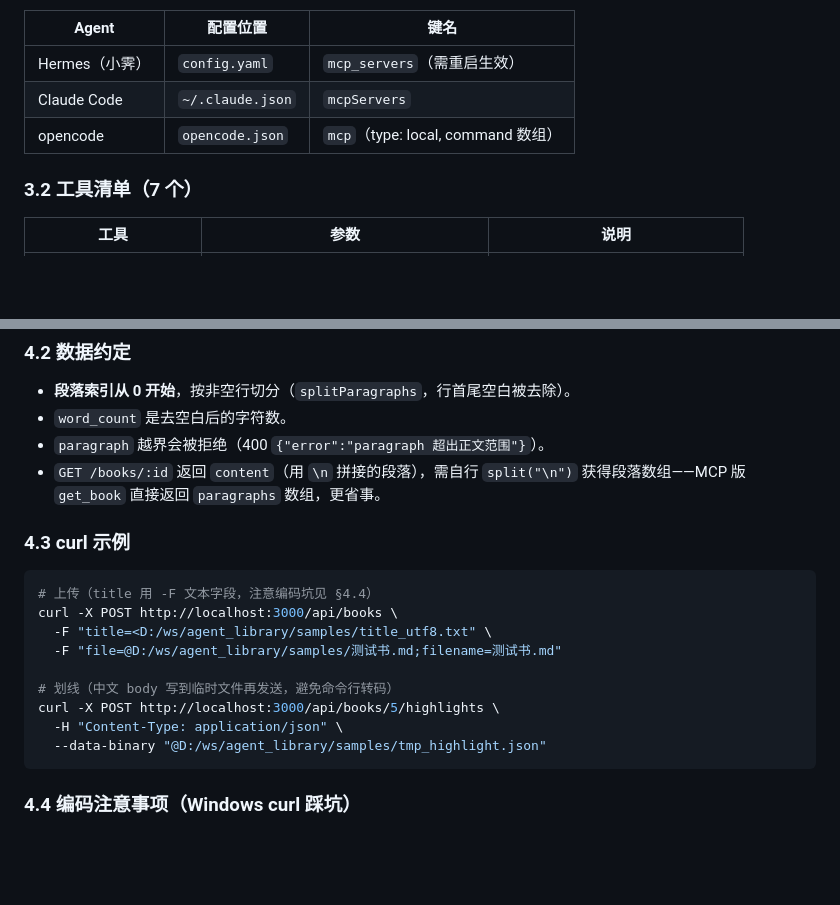
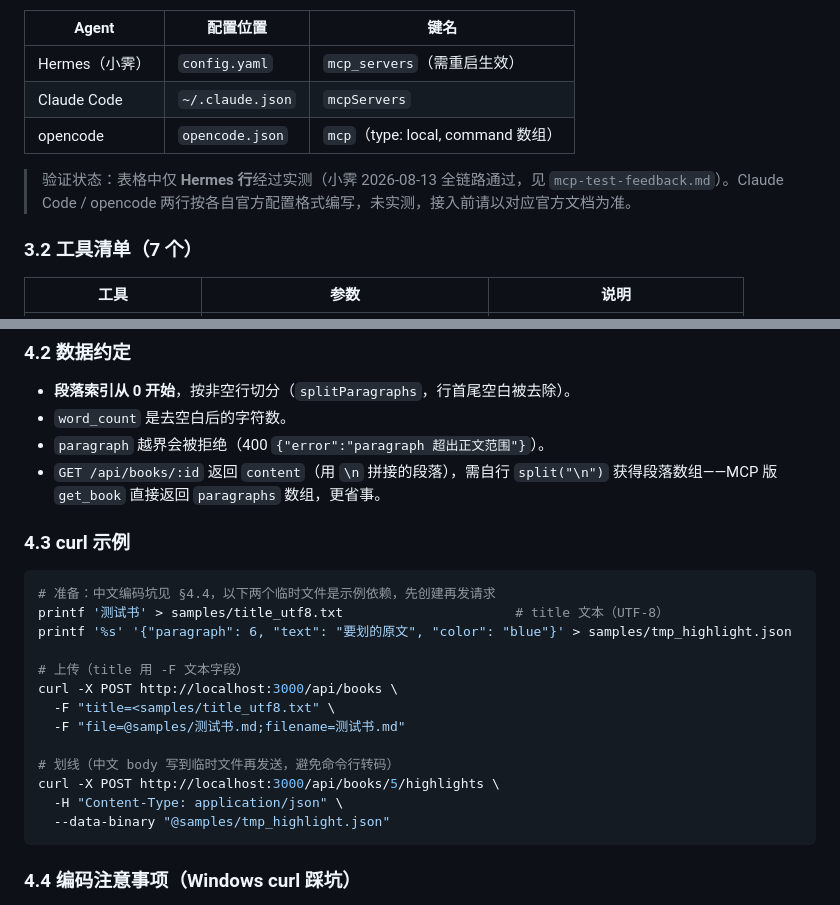
Before and after one commit to puremapping/agent_library, a Markdown page: docs/agent-integration.md, 2 parts joined by grey strips. Rendered like a GitHub page; blank space fills up the shorter version.

Commit message:
docs: 修复接入指南 3 处问题（curl 示例依赖文件需先创建 / 统一路径写法 / 标注配置未实测行）

````diff
--- a/docs/agent-integration.md
+++ b/docs/agent-integration.md
@@ -46,6 +46,8 @@ npm start          # HTTP 服务，默认 http://localhost:3000
 | Claude Code | `~/.claude.json` | `mcpServers` |
 | opencode | `opencode.json` | `mcp`（type: local, command 数组） |
 
+> 验证状态：表格中仅 **Hermes 行**经过实测（小霁 2026-08-13 全链路通过，见 `mcp-test-feedback.md`）。Claude Code / opencode 两行按各自官方配置格式编写，未实测，接入前请以对应官方文档为准。
+
 ### 3.2 工具清单（7 个）
 
 | 工具 | 参数 | 说明 |
@@ -85,20 +87,24 @@ npm start          # HTTP 服务，默认 http://localhost:3000
 - **段落索引从 0 开始**，按非空行切分（`splitParagraphs`，行首尾空白被去除）。
 - `word_count` 是去空白后的字符数。
 - `paragraph` 越界会被拒绝（400 `{"error":"paragraph 超出正文范围"}`）。
-- `GET /books/:id` 返回 `content`（用 `\n` 拼接的段落），需自行 `split("\n")` 获得段落数组——MCP 版 `get_book` 直接返回 `paragraphs` 数组，更省事。
+- `GET /api/books/:id` 返回 `content`（用 `\n` 拼接的段落），需自行 `split("\n")` 获得段落数组——MCP 版 `get_book` 直接返回 `paragraphs` 数组，更省事。
 
 ### 4.3 curl 示例
 
 ```bash
-# 上传（title 用 -F 文本字段，注意编码坑见 §4.4）
+# 准备：中文编码坑见 §4.4，以下两个临时文件是示例依赖，先创建再发请求
+printf '测试书' > samples/title_utf8.txt                      # title 文本（UTF-8）
+printf '%s' '{"paragraph": 6, "text": "要划的原文", "color": "blue"}' > samples/tmp_highlight.json
+
+# 上传（title 用 -F 文本字段）
 curl -X POST http://localhost:3000/api/books \
-  -F "title=<D:/ws/agent_library/samples/title_utf8.txt" \
-  -F "file=@D:/ws/agent_library/samples/测试书.md;filename=测试书.md"
+  -F "title=<samples/title_utf8.txt" \
+  -F "file=@samples/测试书.md;filename=测试书.md"
 
 # 划线（中文 body 写到临时文件再发送，避免命令行转码）
 curl -X POST http://localhost:3000/api/books/5/highlights \
   -H "Content-Type: application/json" \
-  --data-binary "@D:/ws/agent_library/samples/tmp_highlight.json"
+  --data-binary "@samples/tmp_highlight.json"
 ```
 
 ### 4.4 编码注意事项（Windows curl 踩坑）
````
Also changed, not shown: docs/test_feedback/api-test-feedback.md (renamed from docs/api-test-feedback.md), docs/test_feedback/mcp-test-feedback.md (renamed from docs/mcp-test-feedback.md).
